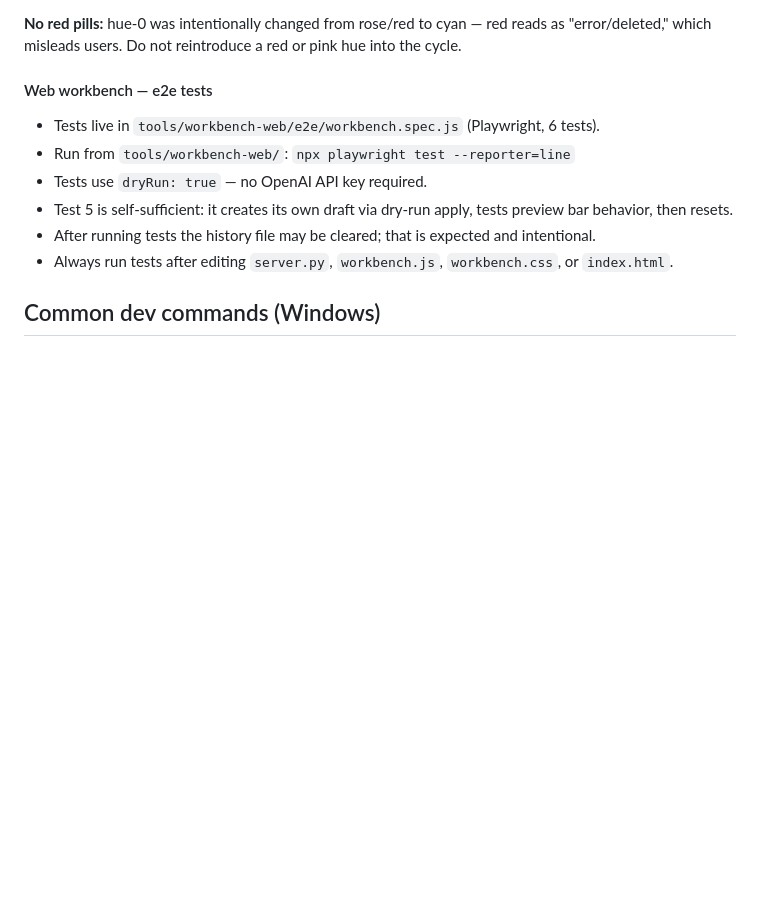
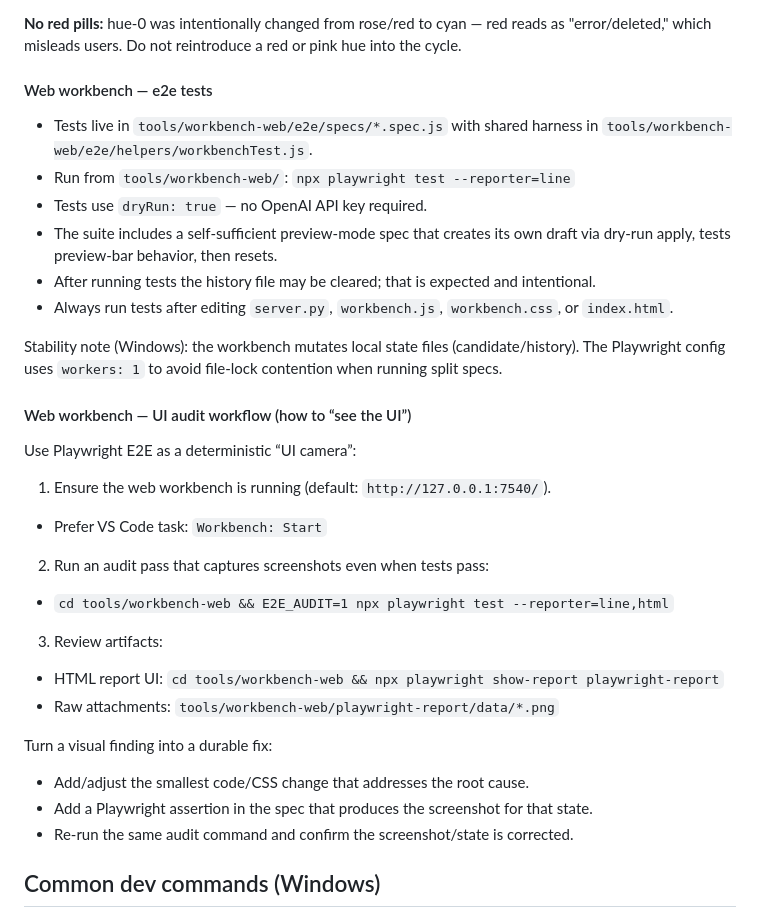
Before and after one commit to mloispro/axis-ai-prompts, a Markdown page: .github/copilot-instructions.md, the part around the change. Rendered like a GitHub page; blank space fills up the shorter version.

```diff
--- a/.github/copilot-instructions.md
+++ b/.github/copilot-instructions.md
@@ -98,12 +98,31 @@ misleads users. Do not reintroduce a red or pink hue into the cycle.
 
 #### Web workbench — e2e tests
 
-- Tests live in `tools/workbench-web/e2e/workbench.spec.js` (Playwright, 6 tests).
+- Tests live in `tools/workbench-web/e2e/specs/*.spec.js` with shared harness in `tools/workbench-web/e2e/helpers/workbenchTest.js`.
 - Run from `tools/workbench-web/`: `npx playwright test --reporter=line`
 - Tests use `dryRun: true` — no OpenAI API key required.
-- Test 5 is self-sufficient: it creates its own draft via dry-run apply, tests preview bar behavior, then resets.
+- The suite includes a self-sufficient preview-mode spec that creates its own draft via dry-run apply, tests preview-bar behavior, then resets.
 - After running tests the history file may be cleared; that is expected and intentional.
 - Always run tests after editing `server.py`, `workbench.js`, `workbench.css`, or `index.html`.
+
+Stability note (Windows): the workbench mutates local state files (candidate/history). The Playwright config uses `workers: 1` to avoid file-lock contention when running split specs.
+
+#### Web workbench — UI audit workflow (how to “see the UI”)
+
+Use Playwright E2E as a deterministic “UI camera”:
+
+1) Ensure the web workbench is running (default: `http://127.0.0.1:7540/`).
+  - Prefer VS Code task: `Workbench: Start`
+2) Run an audit pass that captures screenshots even when tests pass:
+  - `cd tools/workbench-web && E2E_AUDIT=1 npx playwright test --reporter=line,html`
+3) Review artifacts:
+  - HTML report UI: `cd tools/workbench-web && npx playwright show-report playwright-report`
+  - Raw attachments: `tools/workbench-web/playwright-report/data/*.png`
+
+Turn a visual finding into a durable fix:
+- Add/adjust the smallest code/CSS change that addresses the root cause.
+- Add a Playwright assertion in the spec that produces the screenshot for that state.
+- Re-run the same audit command and confirm the screenshot/state is corrected.
 
 ## Common dev commands (Windows)
 - Run workbench selftest (no API calls):
```
Also changed, not shown: .github/agents/GPT 5.2 Beast Mode.agent.md (+8 -0 lines), .github/agents/UX Beast Mode.agent.md (+21 -11 lines).
